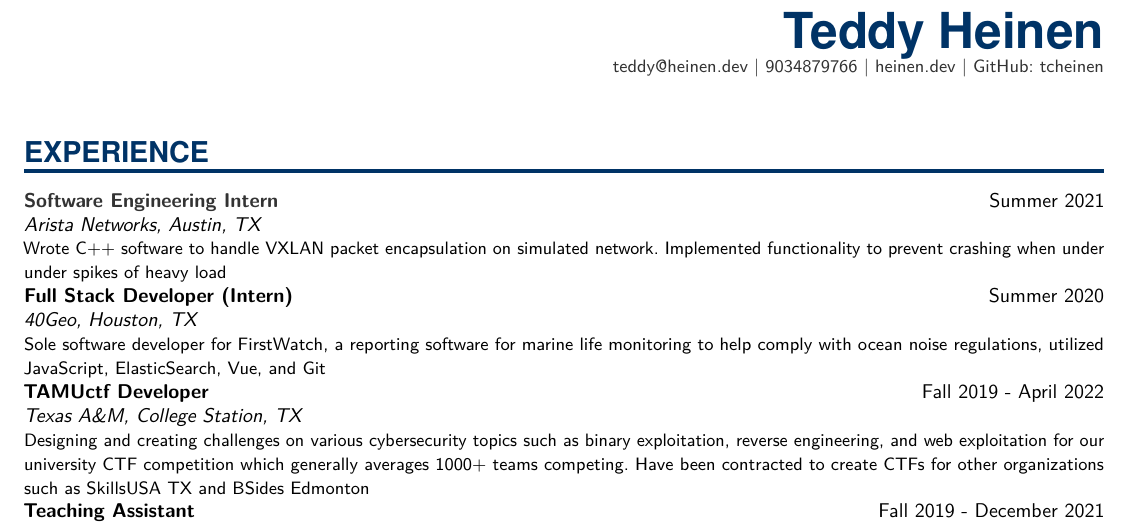
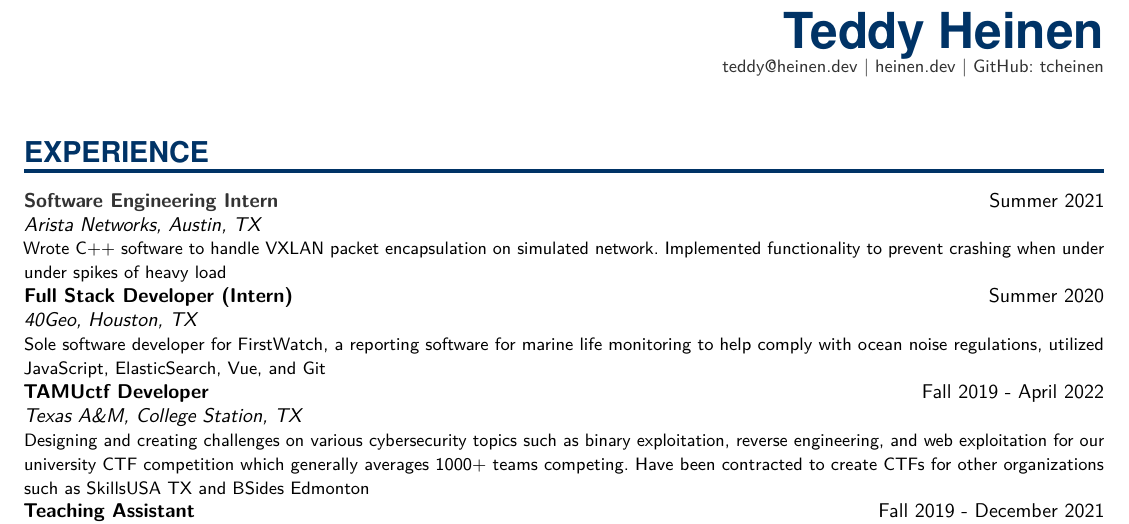
Before and after one commit to tcheinen/resume, a LaTeX CV (resume.tex): part of the page, cut so that both start at the same text. Compiled offline with pdfLaTeX.

Commit message:
Update resume.tex

```diff
--- a/resume.tex
+++ b/resume.tex
@@ -134,7 +134,7 @@
 
 \MyName{Teddy Heinen}
 {\small \hfill
-\href{mailto:teddy@heinen.dev}{teddy@heinen.dev} | 9034879766 | \href{https://heinen.dev}{heinen.dev} | GitHub: \href{https://github.com/tcheinen}{tcheinen}}
+\href{mailto:teddy@heinen.dev}{teddy@heinen.dev} | \href{https://heinen.dev}{heinen.dev} | GitHub: \href{https://github.com/tcheinen}{tcheinen}}
 
 %%% Work experience
 %%% ------------------------------------------------------------
```
